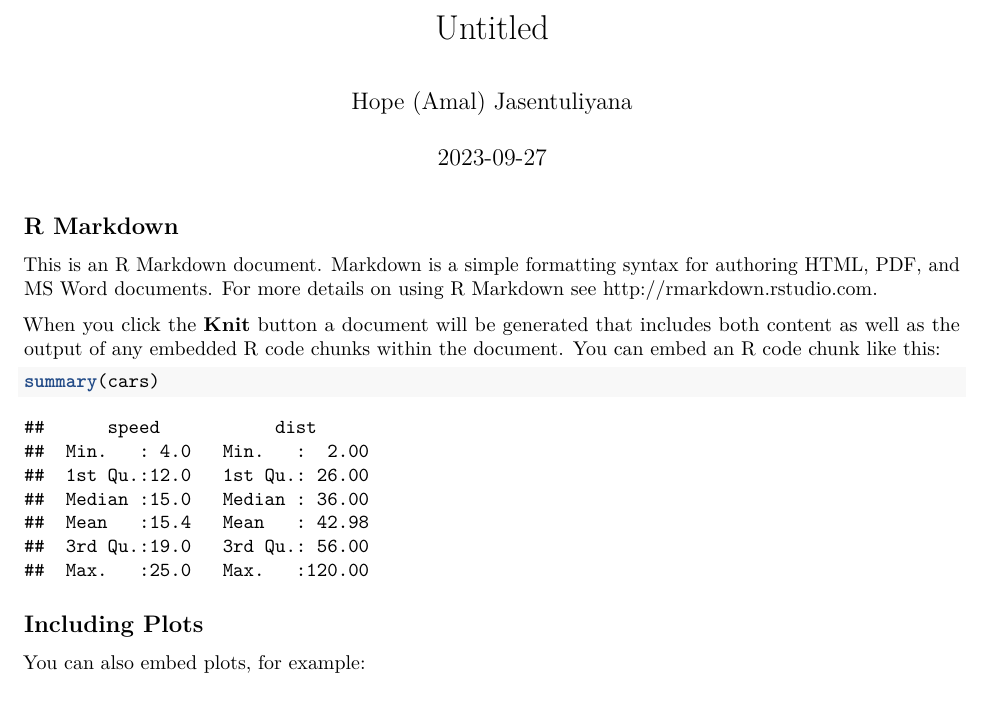
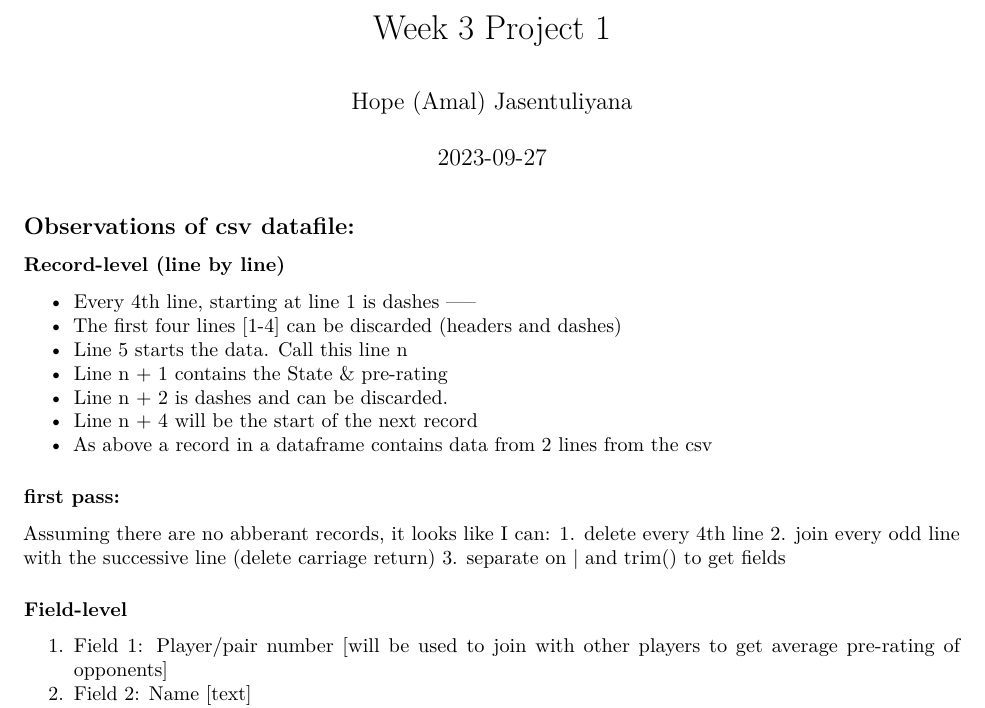
Before and after one commit to ahopejasen/CUNYSPS-DATA607, an R Markdown document (week3/project1/project1.Rmd): part of page 1 of 2 before the commit and part of the page after it, cut at the place of the change. Rendered offline with R 4.5, knitr and Pandoc, then LaTeX, with nearby package versions.

Commit message:
working on project 1, syncing to github

````diff
--- a/week3/project1/project1.Rmd
+++ b/week3/project1/project1.Rmd
@@ -1,5 +1,5 @@
 ---
-title: "Untitled"
+title: "Week 3 Project 1"
 author: "Hope (Amal) Jasentuliyana"
 date: "2023-09-27"
 output: pdf_document
@@ -9,18 +9,23 @@ output: pdf_document
 knitr::opts_chunk$set(echo = TRUE)
 ```
 
-## R Markdown
+```{r}
 
-This is an R Markdown document. Markdown is a simple formatting syntax for authoring HTML, PDF, and MS Word documents. For more details on using R Markdown see <http://rmarkdown.rstudio.com>.
-
-When you click the **Knit** button a document will be generated that includes both content as well as the output of any embedded R code chunks within the document. You can embed an R code chunk like this:
-
-```{r cars}
-summary(cars)
 ```
 
-## Including Plots
+## Observations of csv datafile:
+### Record-level (line by line)
+* Every 4th line, starting at line 1 is dashes -----
+* The first four lines [1-4] can be discarded (headers and dashes)
+* Line 5 starts the data. Call this line n
+* Line n + 1 contains the State & pre-rating
+* Line n + 2 is dashes and can be discarded.
+* Line n + 4 will be the start of the next record
+* As above a record in a dataframe contains data from 2 lines from the csv
 
-You can also embed plots, for example:
+### first pass:
 
-```{r pressure, echo=FALSE}
+Assuming there are no abberant records, it looks like I can:
+1. delete every 4th line
+2. join every odd line with the successive line (delete carriage return)
+3. separate on | and trim()  to get fields
@@ -29,2 +32,6 @@ plot(pressure)
 
-Note that the `echo = FALSE` parameter was added to the code chunk to prevent printing of the R code that generated the plot.
+
+### Field-level
+
+1. Field 1: Player/pair number [will be used to join with other players to get average pre-rating of opponents]
+2. Field 2: Name  [text]
````
Also changed, not shown: week3/project1/project1.Rmd (7 more changed lines).
